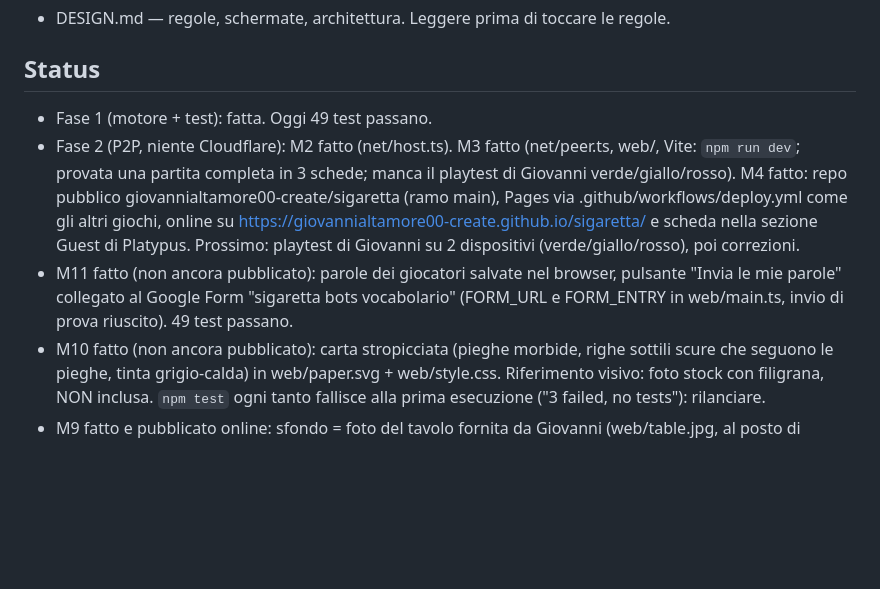
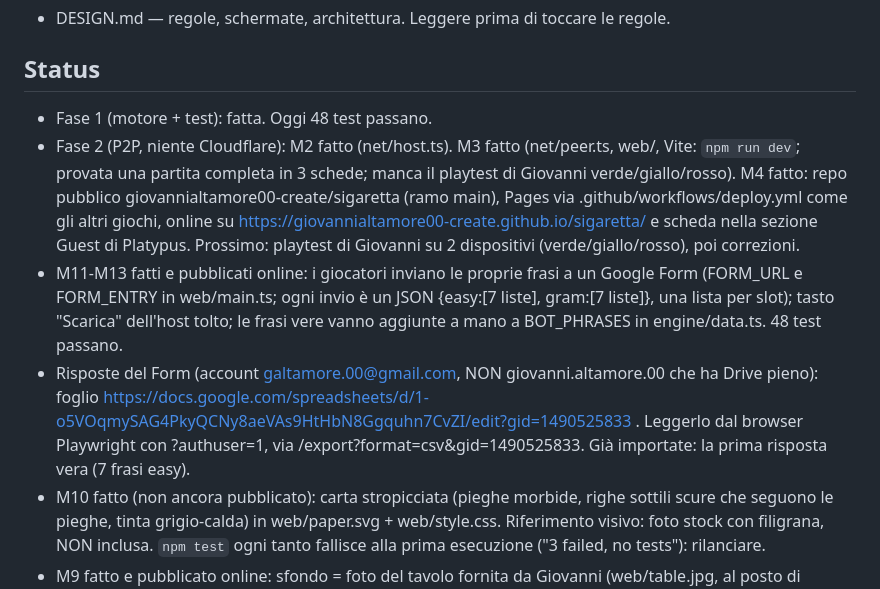
Before and after one commit to giovannialtamore00-create/sigaretta, a Markdown page: CLAUDE.md, the part around the change. Drawn GitHub-style; blank space fills up the shorter version.

Commit message:
M14: Status updated, link to Form responses sheet saved
Co-Authored-By: Claude Sonnet 5.5 <noreply@anthropic.com>

```diff
--- a/CLAUDE.md
+++ b/CLAUDE.md
@@ -14,9 +14,10 @@ Party game online di scrittura collettiva (italiano, telefoni prima). Stack: Typ
 - DESIGN.md — regole, schermate, architettura. Leggere prima di toccare le regole.
 
 ## Status
-- Fase 1 (motore + test): fatta. Oggi 49 test passano.
+- Fase 1 (motore + test): fatta. Oggi 48 test passano.
 - Fase 2 (P2P, niente Cloudflare): M2 fatto (net/host.ts). M3 fatto (net/peer.ts, web/, Vite: `npm run dev`; provata una partita completa in 3 schede; manca il playtest di Giovanni verde/giallo/rosso). M4 fatto: repo pubblico giovannialtamore00-create/sigaretta (ramo main), Pages via .github/workflows/deploy.yml come gli altri giochi, online su https://giovannialtamore00-create.github.io/sigaretta/ e scheda nella sezione Guest di Platypus. Prossimo: playtest di Giovanni su 2 dispositivi (verde/giallo/rosso), poi correzioni.
-- M11 fatto (non ancora pubblicato): parole dei giocatori salvate nel browser, pulsante "Invia le mie parole" collegato al Google Form "sigaretta bots vocabolario" (FORM_URL e FORM_ENTRY in web/main.ts, invio di prova riuscito). 49 test passano.
+- M11-M13 fatti e pubblicati online: i giocatori inviano le proprie frasi a un Google Form (FORM_URL e FORM_ENTRY in web/main.ts; ogni invio è un JSON {easy:[7 liste], gram:[7 liste]}, una lista per slot); tasto "Scarica" dell'host tolto; le frasi vere vanno aggiunte a mano a BOT_PHRASES in engine/data.ts. 48 test passano.
+- Risposte del Form (account galtamore.00@gmail.com, NON giovanni.altamore.00 che ha Drive pieno): foglio https://docs.google.com/spreadsheets/d/1-o5VOqmySAG4PkyQCNy8aeVAs9HtHbN8Ggquhn7CvZI/edit?gid=1490525833 . Leggerlo dal browser Playwright con ?authuser=1, via /export?format=csv&gid=1490525833. Già importate: la prima risposta vera (7 frasi easy).
 - M10 fatto (non ancora pubblicato): carta stropicciata (pieghe morbide, righe sottili scure che seguono le pieghe, tinta grigio-calda) in web/paper.svg + web/style.css. Riferimento visivo: foto stock con filigrana, NON inclusa. `npm test` ogni tanto fallisce alla prima esecuzione ("3 failed, no tests"): rilanciare.
 - M9 fatto e pubblicato online: sfondo = foto del tavolo fornita da Giovanni (web/table.jpg, al posto di table.svg), foglio sempre centrato con il posacenere a destra in parte sotto la carta, carta più dettagliata (fibre, luce, bordi ingialliti, spessore, fori forati). Prossimo: playtest di Giovanni (verde/giallo/rosso).
 - M8 fatto (non ancora pubblicato): su telefono (<760 px) schermo bloccato sul foglio, 6 px di bordo di legno, niente posacenere, il foglio scorre da solo (web/style.css).
```
